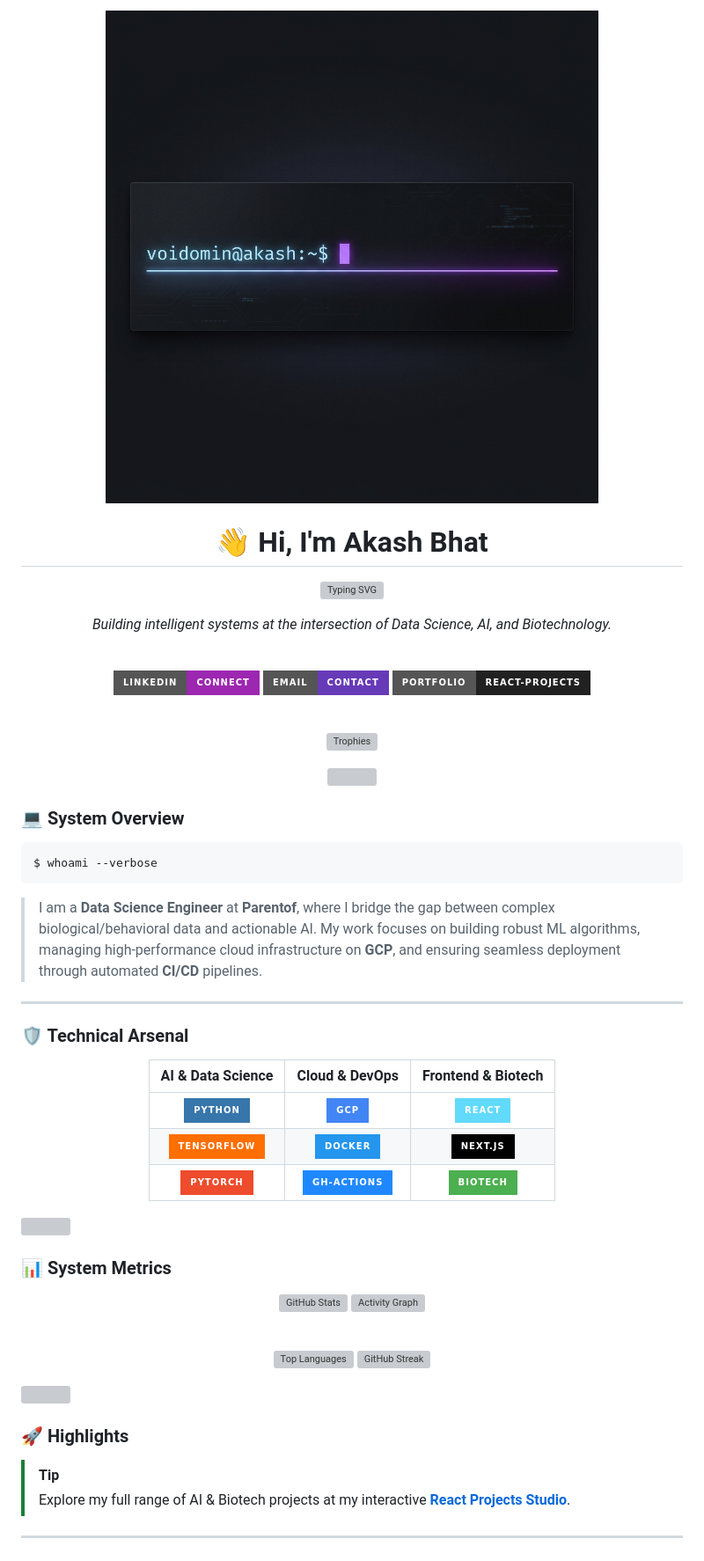
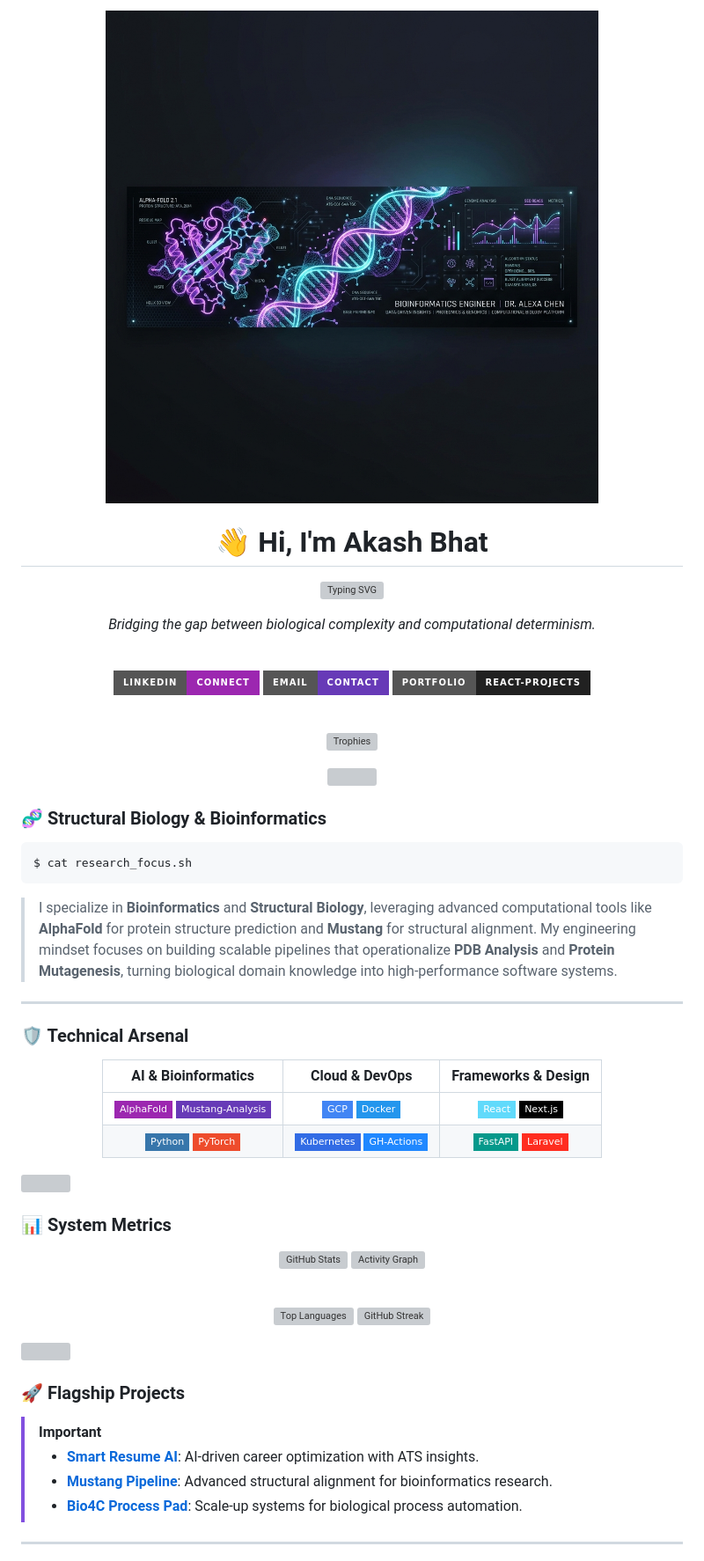
Before and after one commit to voidomin/voidomin, a Markdown page: README.md, the part around the change printed below. Shown: that part at 88% size. Rendered like a GitHub page; pictures changed too: assets/banner_biotech.png (added); badges without logos; grey boxes are pictures that could not be loaded.

Commit message:
Finalize biotech-centric profile with slim banner and structural biology highlights

````diff
--- a/README.md
+++ b/README.md
@@ -1,6 +1,6 @@
 <div align="center">
 
-<img src="https://raw.githubusercontent.com/voidomin/voidomin/main/assets/banner_slim.png" width="100%" alt="Professional Banner" />
+<img src="https://raw.githubusercontent.com/voidomin/voidomin/main/assets/banner_biotech.png" width="100%" alt="Biotech Bioinformatics Banner" />
 
 # 👋 Hi, I'm Akash Bhat
 
@@ -8,5 +8,5 @@
 
-*Building intelligent systems at the intersection of Data Science, AI, and Biotechnology.*
+*Bridging the gap between biological complexity and computational determinism.*
 
 <br/>
 
@@ -22,12 +22,12 @@
 
 </div>
 
-### 💻 System Overview
+### 🧬 Structural Biology & Bioinformatics
 
 ```bash
-$ whoami --verbose
+$ cat research_focus.sh
 ```
-> I am a **Data Science Engineer** at **Parentof**, where I bridge the gap between complex biological/behavioral data and actionable AI. My work focuses on building robust ML algorithms, managing high-performance cloud infrastructure on **GCP**, and ensuring seamless deployment through automated **CI/CD** pipelines.
+> I specialize in **Bioinformatics** and **Structural Biology**, leveraging advanced computational tools like **AlphaFold** for protein structure prediction and **Mustang** for structural alignment. My engineering mindset focuses on building scalable pipelines that operationalize **PDB Analysis** and **Protein Mutagenesis**, turning biological domain knowledge into high-performance software systems.
 
 ---
 
@@ -35,11 +35,10 @@ $ whoami --verbose
 
 <div align="center">
 
-| **AI & Data Science** | **Cloud & DevOps** | **Frontend & Biotech** |
+| **AI & Bioinformatics** | **Cloud & DevOps** | **Frameworks & Design** |
 | :---: | :---: | :---: |
-| ![Python](https://img.shields.io/badge/-Python-3776AB?style=for-the-badge&logo=python&logoColor=white) | ![GCP](https://img.shields.io/badge/-GCP-4285F4?style=for-the-badge&logo=google-cloud&logoColor=white) | ![React](https://img.shields.io/badge/-React-61DAFB?style=for-the-badge&logo=react&logoColor=black) |
-| ![TensorFlow](https://img.shields.io/badge/-TensorFlow-FF6F00?style=for-the-badge&logo=tensorflow&logoColor=white) | ![Docker](https://img.shields.io/badge/-Docker-2496ED?style=for-the-badge&logo=docker&logoColor=white) | ![Next.js](https://img.shields.io/badge/-Next.js-000000?style=for-the-badge&logo=next.js&logoColor=white) |
-| ![PyTorch](https://img.shields.io/badge/-PyTorch-EE4C2C?style=for-the-badge&logo=pytorch&logoColor=white) | ![GH Actions](https://img.shields.io/badge/-GH--Actions-2088FF?style=for-the-badge&logo=github-actions&logoColor=white) | ![Biotech](https://img.shields.io/badge/-Biotech-4CAF50?style=for-the-badge&logo=dna&logoColor=white) |
+| ![AlphaFold](https://img.shields.io/badge/-AlphaFold-9C27B0?style=flat-square&logo=google-cloud&logoColor=white) ![Mustang](https://img.shields.io/badge/-Mustang--Analysis-673AB7?style=flat-square&logo=dna&logoColor=white) | ![GCP](https://img.shields.io/badge/-GCP-4285F4?style=flat-square&logo=google-cloud&logoColor=white) ![Docker](https://img.shields.io/badge/-Docker-2496ED?style=flat-square&logo=docker&logoColor=white) | ![React](https://img.shields.io/badge/-React-61DAFB?style=flat-square&logo=react&logoColor=black) ![Next.js](https://img.shields.io/badge/-Next.js-000000?style=flat-square&logo=next.js&logoColor=white) |
+| ![Python](https://img.shields.io/badge/-Python-3776AB?style=flat-square&logo=python&logoColor=white) ![PyTorch](https://img.shields.io/badge/-PyTorch-EE4C2C?style=flat-square&logo=pytorch&logoColor=white) | ![Kubernetes](https://img.shields.io/badge/-Kubernetes-326CE5?style=flat-square&logo=kubernetes&logoColor=white) ![GH Actions](https://img.shields.io/badge/-GH--Actions-2088FF?style=flat-square&logo=github-actions&logoColor=white) | ![FastAPI](https://img.shields.io/badge/-FastAPI-05998B?style=flat-square&logo=fastapi&logoColor=white) ![Laravel](https://img.shields.io/badge/-Laravel-FF2D20?style=flat-square&logo=laravel&logoColor=white) |
 
 </div>
 
@@ -61,10 +60,12 @@ $ whoami --verbose
 
 <img src="https://user-images.githubusercontent.com/73097560/115834477-dbab4500-a447-11eb-908a-139a6edaec5c.gif" width="100%" />
 
-### 🚀 Highlights
+### 🚀 Flagship Projects
 
-> [!TIP]
-> Explore my full range of AI & Biotech projects at my interactive **[React Projects Studio](https://voidomin.github.io/react-projects/)**.
+> [!IMPORTANT]
+> - **[Smart Resume AI](https://voidomin.github.io/react-projects/)**: AI-driven career optimization with ATS insights.
+> - **[Mustang Pipeline](https://voidomin.github.io/react-projects/)**: Advanced structural alignment for bioinformatics research.
+> - **[Bio4C Process Pad](https://voidomin.github.io/react-projects/)**: Scale-up systems for biological process automation.
 
 ---
 
````
Also changed, not shown: other parts of README.md (+2 -10 lines).
